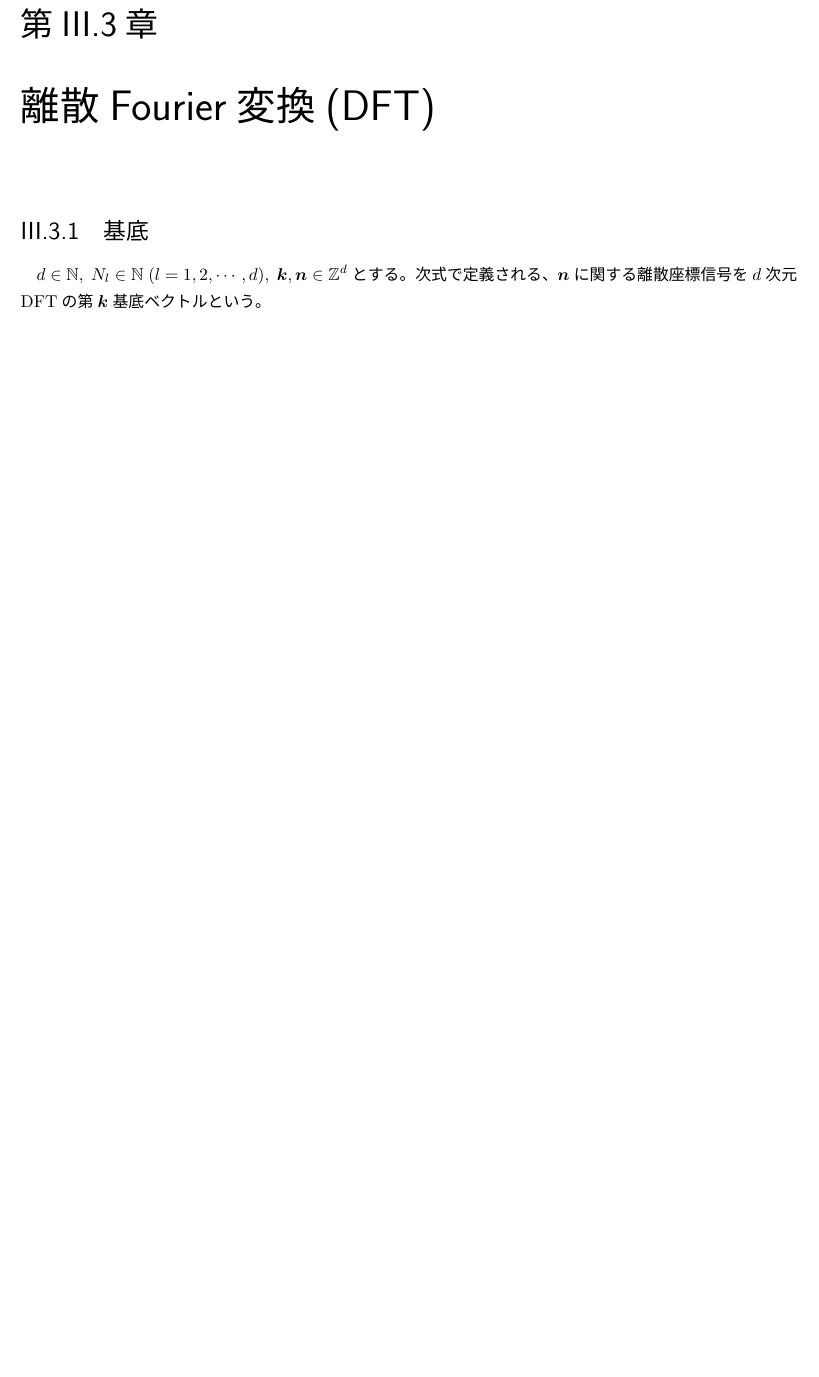
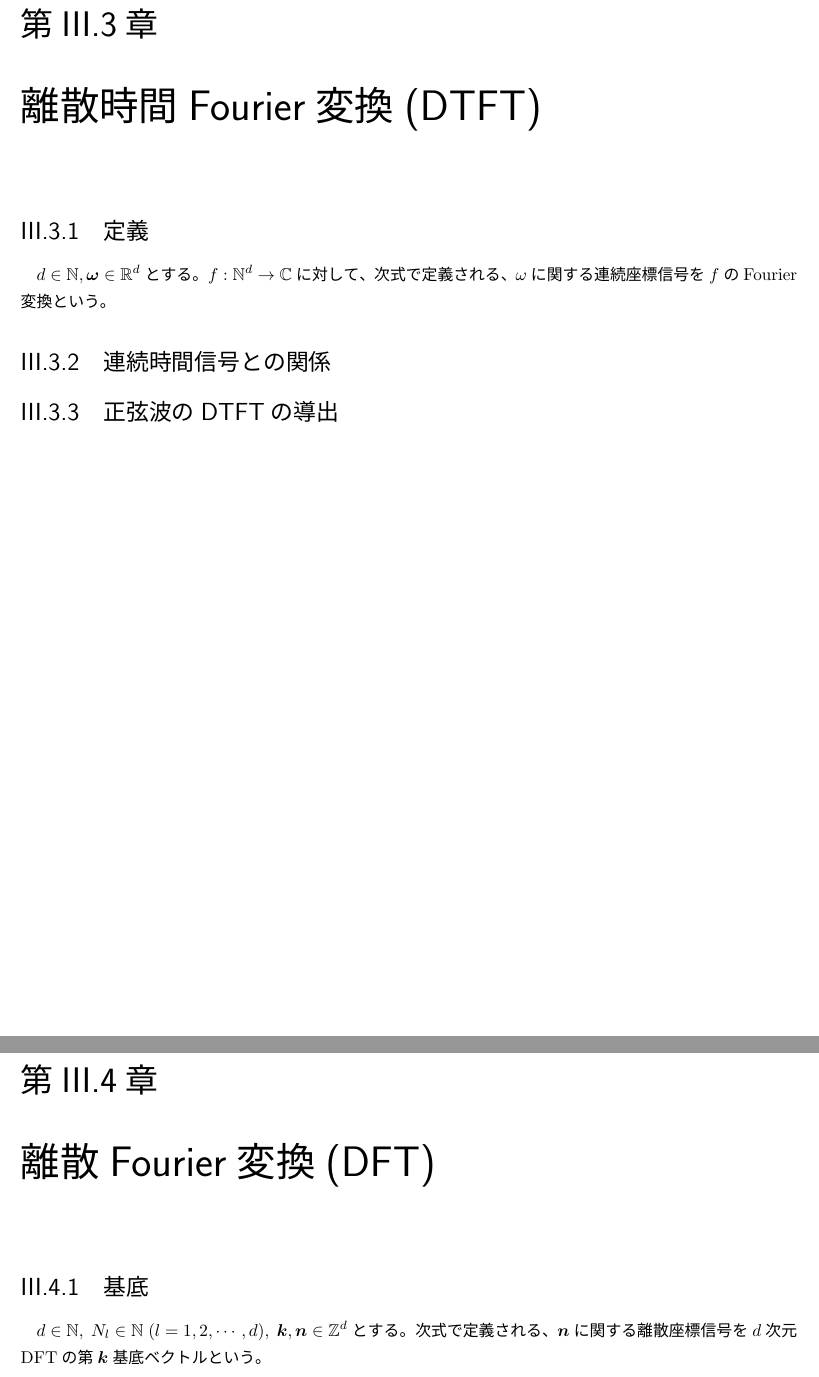
Before and after one commit to motchy869/Signal-Processing-Memorandum, a LaTeX book (信号処理備忘録.tex, which reads parts/FourierAnalysis/FourierTransform.tex): part of page 15 of 32 before the commit and two parts of pages 15 and 16 of 33 after it, the two joined at a grey line, cut so that both start at the same text, the shorter picture padded with empty space. The pictures show the PDF file 信号処理備忘録.pdf that the author committed with the source.

Commit message:
feat: add section headers for DTFT

```diff
--- a/parts/FourierAnalysis/FourierTransform.tex
+++ b/parts/FourierAnalysis/FourierTransform.tex
@@ -24,6 +24,12 @@
 				$f:\realNumbers^d\to\complexNumbers$に対して、次式で定義される、$\omega$に関する連続座標信号を$f$のFourier変換という。
 				\[ \mathcal{F}(f,\bm{\omega}) := \integ{\realNumbers^d}{}{\conj{W(\bm{\omega},\bm{x})}f(\bm{x})}{\bm{x}} = (2\pi)^{-d/2} \integ{\realNumbers^d}{}{\exp (-i\bm{\omega}^\top\bm{x})f(\bm{x})}{\bm{x}} \]
 
+		\chapter{離散時間Fourier変換(DTFT)}
+			\section{定義}
+				$d\in\naturalNumbers, \bm{\omega}\in\realNumbers^d$とする。
+				$f:\naturalNumbers^d\to\complexNumbers$に対して、次式で定義される、$\omega$に関する連続座標信号を$f$のFourier変換という。
+			\section{連続時間信号との関係}
+			\section{正弦波のDTFTの導出}
 		\chapter{離散Fourier変換(DFT)}
 			\section{基底}
 				$d\in\naturalNumbers,\;N_l\in\naturalNumbers\;(l=1,2,\cdots,d),\;\bm{k},\bm{n}\in\integers^d$とする。
```
Also changed, not shown: 信号処理備忘録.pdf.
